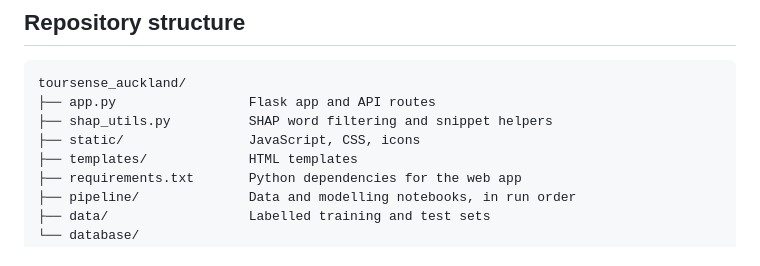
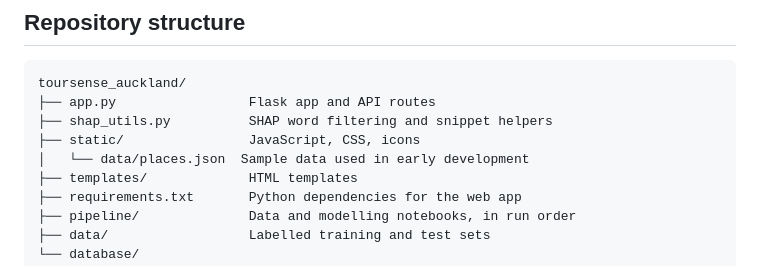
Before and after one commit to poojakarki11/toursense_auckland, a Markdown page: README.md, the part around the change. GitHub-like rendering.

Commit message:
Document sample data file in README
Added mention of sample data file used in development.

```diff
--- a/README.md
+++ b/README.md
@@ -90,6 +90,7 @@ toursense_auckland/
 ├── app.py                 Flask app and API routes
 ├── shap_utils.py          SHAP word filtering and snippet helpers
 ├── static/                JavaScript, CSS, icons
+│   └── data/places.json  Sample data used in early development
 ├── templates/             HTML templates
 ├── requirements.txt       Python dependencies for the web app
 ├── pipeline/              Data and modelling notebooks, in run order
```
